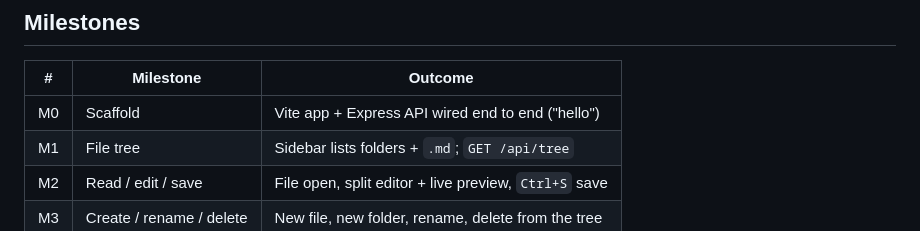
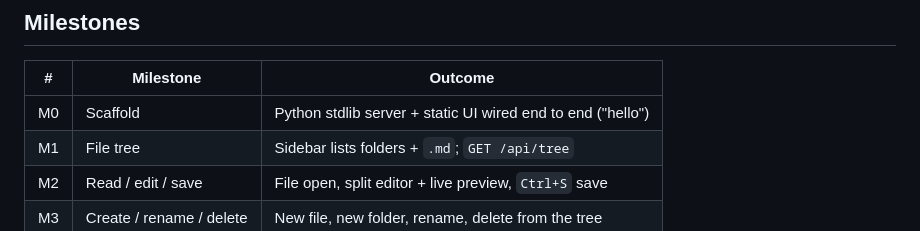
Before and after one commit to imangoldfish/goldfish-md, a Markdown page: PLAN.md, the part around the change. Rendered like a GitHub page.

```diff
--- a/PLAN.md
+++ b/PLAN.md
@@ -47,7 +47,7 @@ real search and a clean path to wrapping the app as a desktop app later.
 
 | #  | Milestone             | Outcome |
 |----|-----------------------|---------|
-| M0 | Scaffold              | Vite app + Express API wired end to end ("hello") |
+| M0 | Scaffold              | Python stdlib server + static UI wired end to end ("hello") |
 | M1 | File tree             | Sidebar lists folders + `.md`; `GET /api/tree` |
 | M2 | Read / edit / save    | File open, split editor + live preview, `Ctrl+S` save |
 | M3 | Create / rename / delete | New file, new folder, rename, delete from the tree |
```
Also changed, not shown: tracker/STATE.md (+10 -1 lines).
